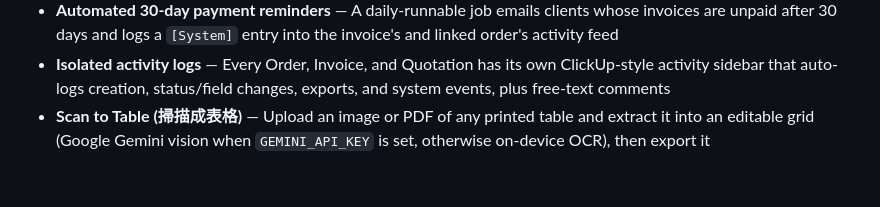
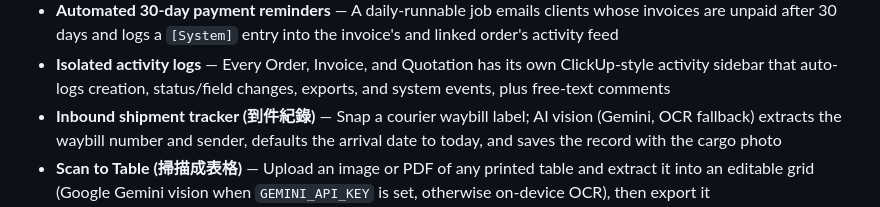
Before and after one commit to honssa-create/invoicegenerator, a Markdown page: README.md, the part around the change. Drawn GitHub-style; blank space fills up the shorter version.

Commit message:
Document Inbound Shipment Tracker
Co-authored-by: honour.vanessa <honour.vanessa@gmail.com>

```diff
--- a/README.md
+++ b/README.md
@@ -18,6 +18,7 @@ A QuickBooks-like financial dashboard with multi-user authentication. Each user
 - **Invoice ↔ Order linkage** — Link an invoice to its order; the order shows a live payment badge (green Paid / red Unpaid) derived from the linked invoice, and each page cross-links to the other
 - **Automated 30-day payment reminders** — A daily-runnable job emails clients whose invoices are unpaid after 30 days and logs a `[System]` entry into the invoice's and linked order's activity feed
 - **Isolated activity logs** — Every Order, Invoice, and Quotation has its own ClickUp-style activity sidebar that auto-logs creation, status/field changes, exports, and system events, plus free-text comments
+- **Inbound shipment tracker (到件紀錄)** — Snap a courier waybill label; AI vision (Gemini, OCR fallback) extracts the waybill number and sender, defaults the arrival date to today, and saves the record with the cargo photo
 - **Scan to Table (掃描成表格)** — Upload an image or PDF of any printed table and extract it into an editable grid (Google Gemini vision when `GEMINI_API_KEY` is set, otherwise on-device OCR), then export it
 - **Receipt scanning (收據掃描)** — Upload one or more receipt images; the first is auto-scanned to extract merchant, date, and total (AI vision when `OPENAI_API_KEY` is set, otherwise on-device OCR); blanks are left for manual entry
 - **Multiple receipts per expense (多檔案上傳)** — Attach several receipt images; the table shows up to 3 thumbnails (2 + a `+N` badge when more), and a gallery modal shows all images with the receipt number
```
Also changed, not shown: AGENTS.md (+3 -0 lines).
